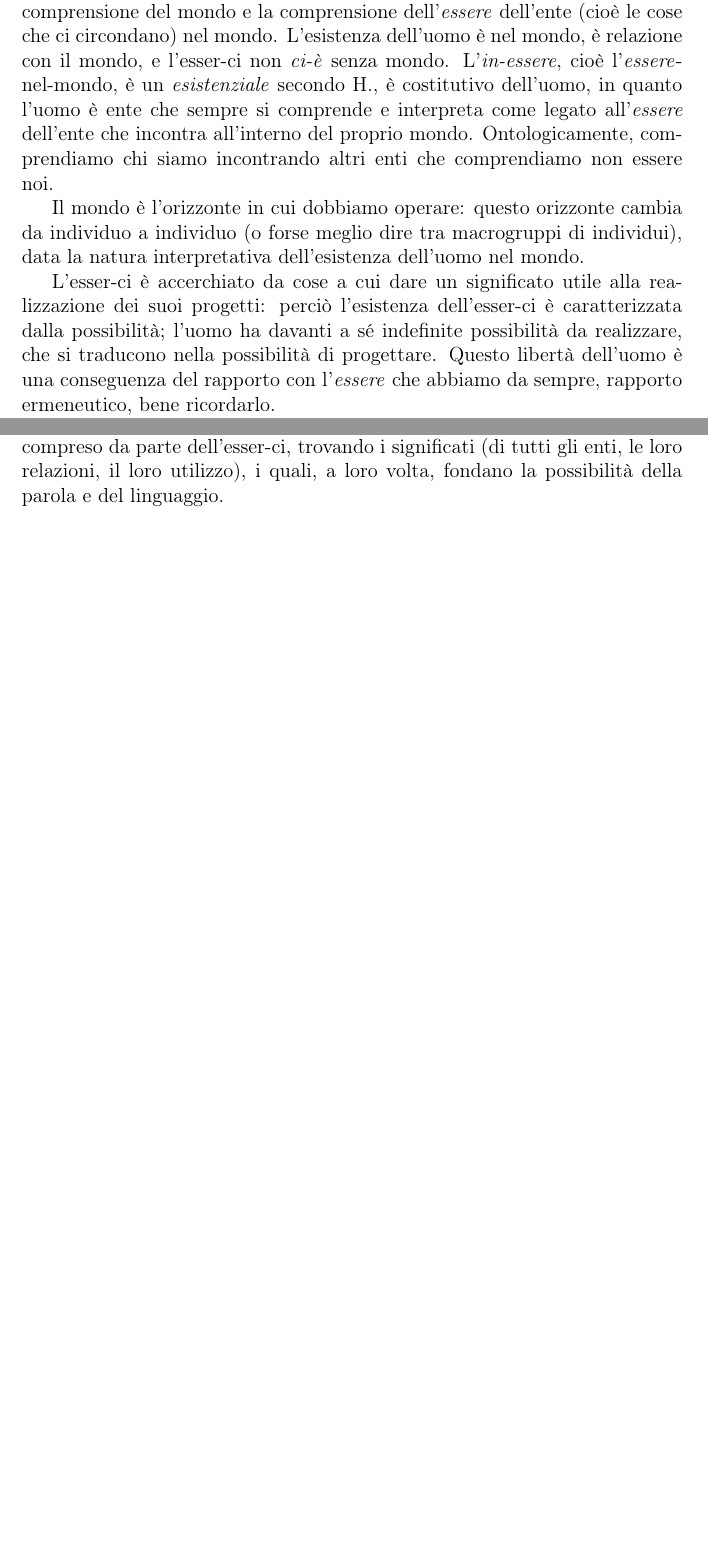
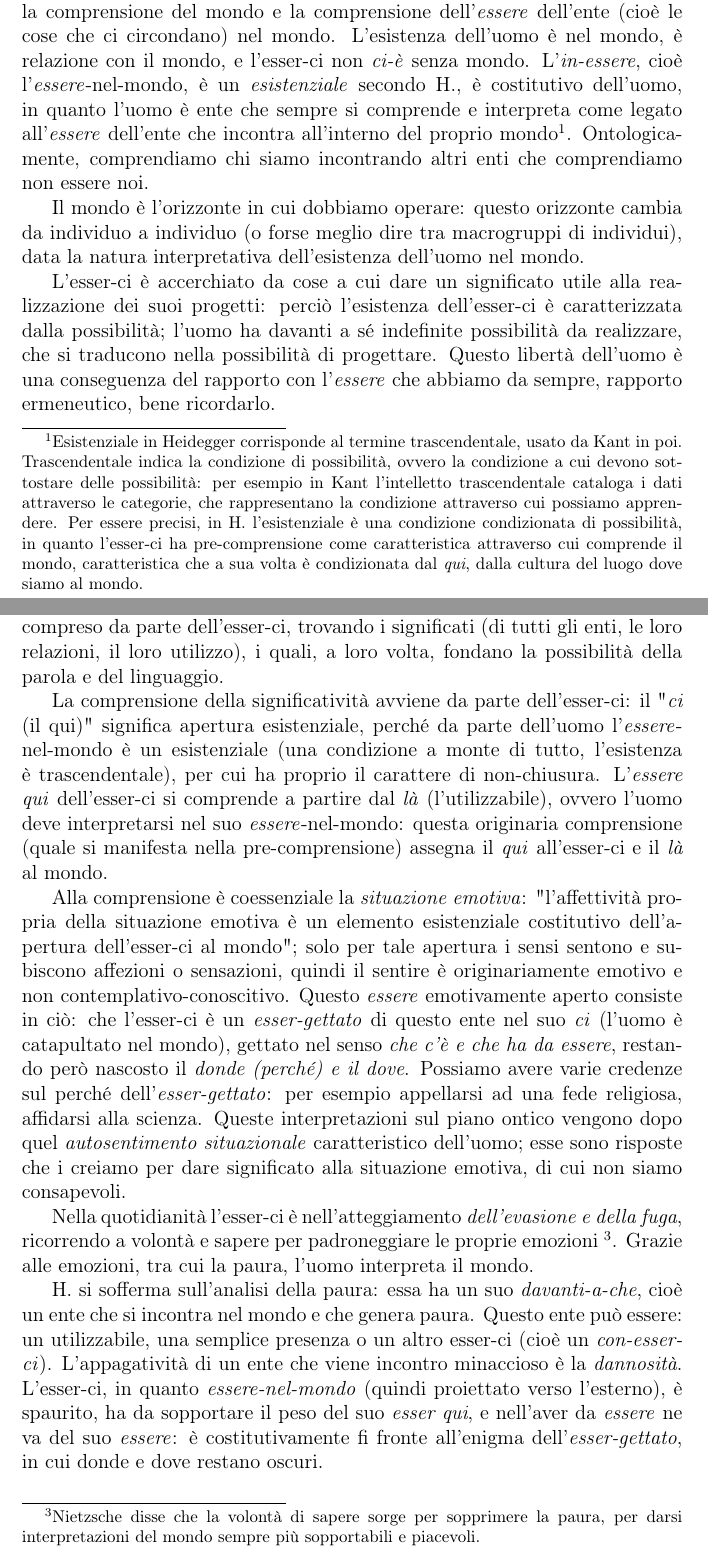
Before and after one commit to Dim-1/Riflessioni-filosofiche, a LaTeX document (Essere_e_tempo_per_semiotica/Essere_e_tempo_per_semiotica.tex): two parts of pages 2 and 6 of 6 before the commit and two parts of pages 2 and 7 of 7 after it, joined at a grey line, cut so that both start at the same text, the shorter picture padded with empty space. Compiled offline with pdfLaTeX.

Commit message:
quasi finito

```diff
--- a/Essere_e_tempo_per_semiotica/Essere_e_tempo_per_semiotica.tex
+++ b/Essere_e_tempo_per_semiotica/Essere_e_tempo_per_semiotica.tex
@@ -33,7 +33,7 @@ H. designa noi cercanti con il termine di \textit{esser-ci} (\textit{das sein},
 	\item Vita autentica, mediante comprensione autentica dell'esistenza, resa possibile dal cammino intrapreso nell'opera di H..
 \end{itemize}
 
-Nell'introduzione di "Essere e Tempo" H. puntualizza che la comprensione dell'\textit{essere} dell'esser-ci (cioè dell'esistenza) concerne co-originariamente la comprensione del mondo e la comprensione dell'\textit{essere} dell'ente (cioè le cose che ci circondano) nel mondo. L'esistenza dell'uomo è nel mondo, è relazione con il mondo, e l'esser-ci non \textit{ci-è} senza mondo. L'\textit{in-essere}, cioè l'\textit{essere}-nel-mondo, è un \textit{esistenziale} secondo H., è costitutivo dell'uomo, in quanto l'uomo è ente che sempre si comprende e interpreta come legato all'\textit{essere} dell'ente che incontra all'interno del proprio mondo. Ontologicamente, comprendiamo chi siamo incontrando altri enti che comprendiamo non essere noi.
+Nell'introduzione di "Essere e Tempo" H. puntualizza che la comprensione dell'\textit{essere} dell'esser-ci (cioè dell'esistenza) concerne co-originariamente la comprensione del mondo e la comprensione dell'\textit{essere} dell'ente (cioè le cose che ci circondano) nel mondo. L'esistenza dell'uomo è nel mondo, è relazione con il mondo, e l'esser-ci non \textit{ci-è} senza mondo. L'\textit{in-essere}, cioè l'\textit{essere}-nel-mondo, è un \textit{esistenziale} secondo H., è costitutivo dell'uomo, in quanto l'uomo è ente che sempre si comprende e interpreta come legato all'\textit{essere} dell'ente che incontra all'interno del proprio mondo\footnote{Esistenziale in Heidegger corrisponde al termine trascendentale, usato da Kant in poi. Trascendentale indica la condizione di possibilità, ovvero la condizione a cui devono sottostare delle possibilità: per esempio in Kant l'intelletto trascendentale cataloga i dati attraverso le categorie, che rappresentano la condizione attraverso cui possiamo apprendere. Per essere precisi, in H. l'esistenziale è una condizione condizionata di possibilità, in quanto l'esser-ci ha pre-comprensione come caratteristica attraverso cui comprende il mondo, caratteristica che a sua volta è condizionata dal \textit{qui}, dalla cultura del luogo dove siamo al mondo.}. Ontologicamente, comprendiamo chi siamo incontrando altri enti che comprendiamo non essere noi.
 
 Il mondo è l'orizzonte in cui dobbiamo operare: questo orizzonte cambia da individuo a individuo (o forse meglio dire tra macrogruppi di individui), data la natura interpretativa dell'esistenza dell'uomo nel mondo.
 
@@ -90,5 +90,18 @@ L'esser-ci significa (rimanda) a se stesso che ha da conoscere il suo \textit{es
 
 L'esser-ci è sempre rinviato ad un mondo che gli viene incontro, che è strutturato come significatività (totalità dei rapporti di appagatività/ utilizzabilità). Il mondo (cui apparteniamo) porta con sè la possibilità di essere compreso da parte dell'esser-ci, trovando i significati (di tutti gli enti, le loro relazioni, il loro utilizzo), i quali, a loro volta, fondano la possibilità della parola e del linguaggio.
 
+La comprensione della significatività avviene da parte dell'esser-ci: il "\textit{ci} (il qui)" significa apertura esistenziale, perché da parte dell'uomo l'\textit{essere}-nel-mondo è un esistenziale (una condizione a monte di tutto, l'esistenza è trascendentale), per cui ha proprio il carattere di non-chiusura. L'\textit{essere qui} dell'esser-ci si comprende a partire dal \textit{là} (l'utilizzabile), ovvero l'uomo deve interpretarsi nel suo \textit{essere}-nel-mondo: questa originaria comprensione (quale si manifesta nella pre-comprensione) assegna il \textit{qui} all'esser-ci e il \textit{là} al mondo.
+
+Alla comprensione è coessenziale la \textit{situazione emotiva}: "l'affettività propria della situazione emotiva è un elemento esistenziale costitutivo dell'apertura dell'esser-ci al mondo"; solo per tale apertura i sensi sentono e subiscono affezioni o sensazioni, quindi il sentire è originariamente emotivo e non contemplativo-conoscitivo. Questo \textit{essere} emotivamente aperto consiste in ciò: che l'esser-ci è un \textit{esser-gettato} di questo ente nel suo \textit{ci} (l'uomo è catapultato nel mondo), gettato nel senso \textit{che c'è e che ha da essere}, restando però nascosto il \textit{donde (perché) e il dove}. Possiamo avere varie credenze sul perché dell'\textit{esser-gettato}: per esempio appellarsi ad una fede religiosa, affidarsi alla scienza. Queste interpretazioni sul piano ontico vengono dopo quel \textit{autosentimento situazionale} caratteristico dell'uomo; esse sono risposte che i creiamo per dare significato alla situazione emotiva, di cui non siamo consapevoli.
+
+Nella quotidianità l'esser-ci è nell'atteggiamento \textit{dell'evasione e della fuga}, ricorrendo a volontà e sapere per padroneggiare le proprie emozioni \footnote{Nietzsche disse che la volontà di sapere sorge per sopprimere la paura, per darsi interpretazioni del mondo sempre più sopportabili e piacevoli.}. Grazie alle emozioni, tra cui la paura, l'uomo interpreta il mondo.
+
+H. si sofferma sull'analisi della paura: essa ha un suo \textit{davanti-a-che}, cioè un ente che si incontra nel mondo e che genera paura. Questo ente può essere: un utilizzabile, una semplice presenza o un altro esser-ci (cioè un \textit{con-esser-ci}). L'appagatività di un ente che viene incontro minaccioso è la \textit{dannosità}. L'esser-ci, in quanto \textit{essere-nel-mondo} (quindi proiettato verso l'esterno), è spaurito, ha da sopportare il peso del suo \textit{esser qui}, e nell'aver da \textit{essere} ne va del suo \textit{essere}: è costitutivamente fi fronte all'enigma dell'\textit{esser-gettato}, in cui donde e dove  restano oscuri.
+
+
+
+
+
+
 
 \end{document}
```
Also changed, not shown: Essere_e_tempo_per_semiotica/Essere_e_tempo_per_semiotica.pdf, 3 other files.
